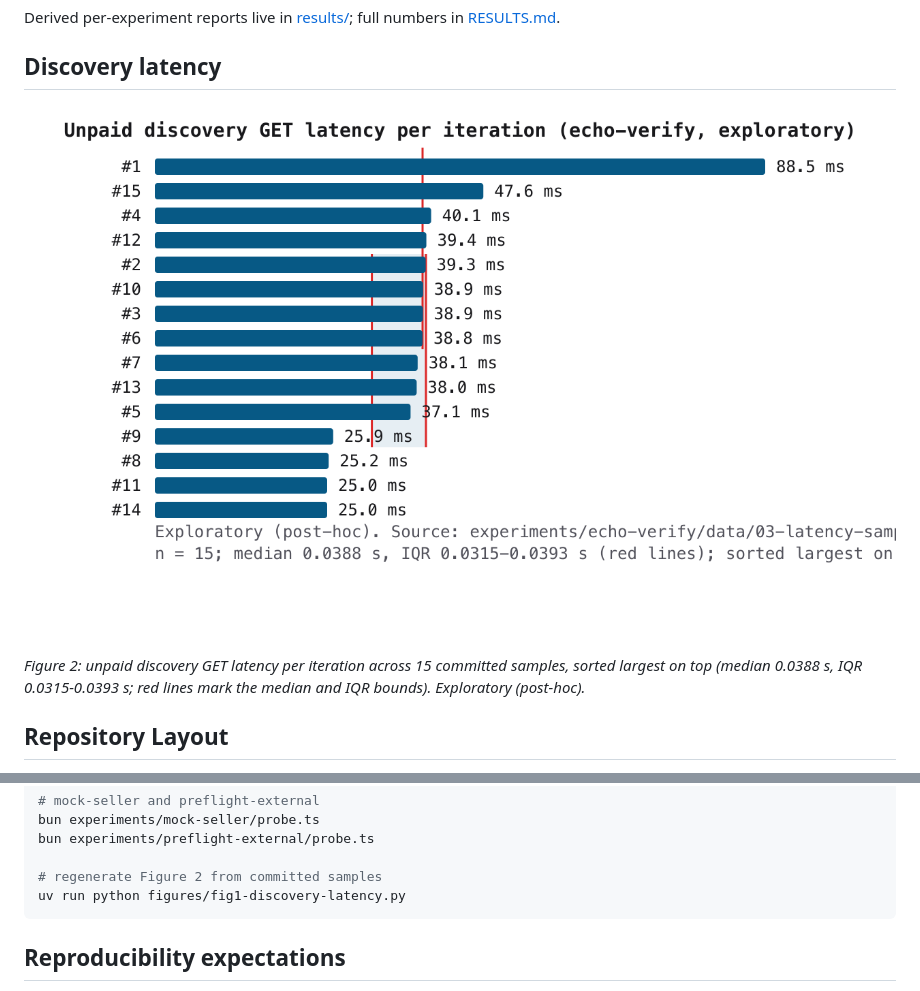
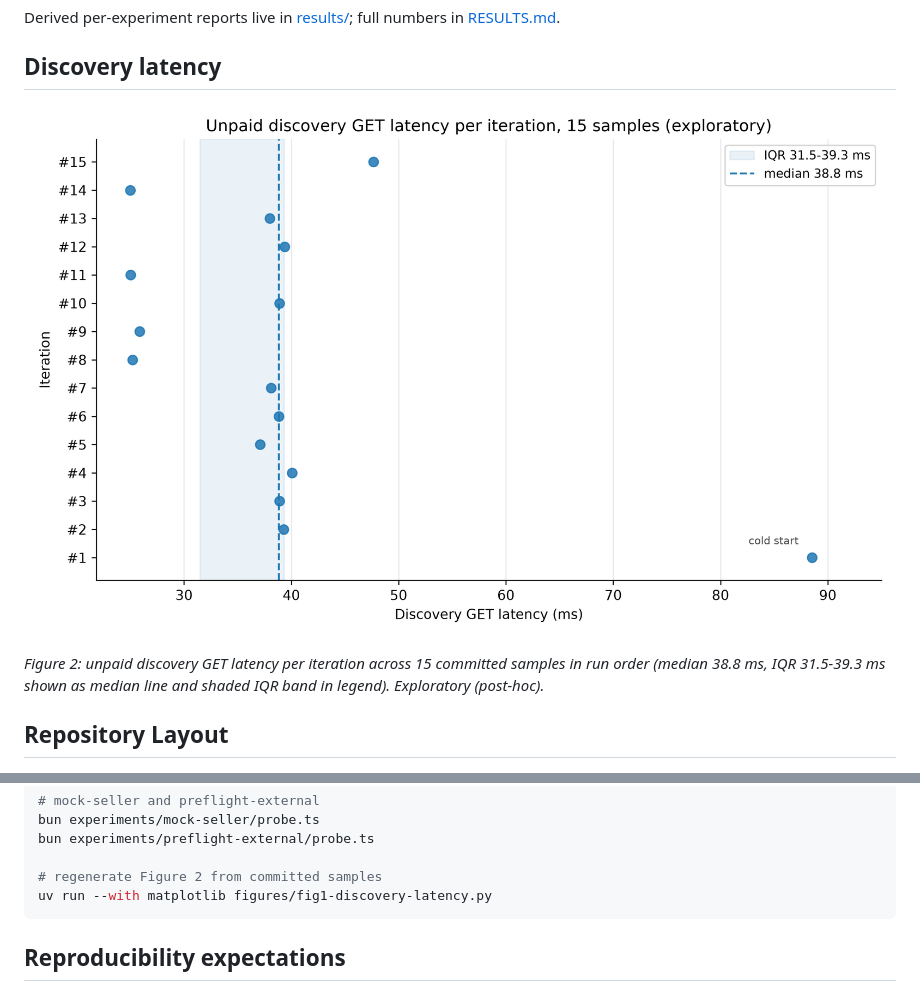
Before and after one commit to clouatre-labs/x402-buyer-verification, a Markdown page: README.md, 2 parts joined by grey strips. GitHub-like rendering; pictures changed too: figures/fig1-discovery-latency.png.

Commit message:
docs(figures): rework discovery-latency figure in judge-exhibit style
Signed-off-by: Hugues Clouâtre <hugues@linux.com>

````diff
--- a/README.md
+++ b/README.md
@@ -47,7 +47,7 @@ Derived per-experiment reports live in [results/](results/); full numbers in
 
 ![Unpaid discovery GET latency per iteration](figures/fig1-discovery-latency.png)
 
-*Figure 2: unpaid discovery GET latency per iteration across 15 committed samples, sorted largest on top (median 0.0388 s, IQR 0.0315-0.0393 s; red lines mark the median and IQR bounds). Exploratory (post-hoc).*
+*Figure 2: unpaid discovery GET latency per iteration across 15 committed samples in run order (median 38.8 ms, IQR 31.5-39.3 ms shown as median line and shaded IQR band in legend). Exploratory (post-hoc).*
 
 ## Repository Layout
 
@@ -75,7 +75,7 @@ bun experiments/mock-seller/probe.ts
 bun experiments/preflight-external/probe.ts
 
 # regenerate Figure 2 from committed samples
-uv run python figures/fig1-discovery-latency.py
+uv run --with matplotlib figures/fig1-discovery-latency.py
 ```
 
 ## Reproducibility expectations
````
Also changed, not shown: 2 other files.
